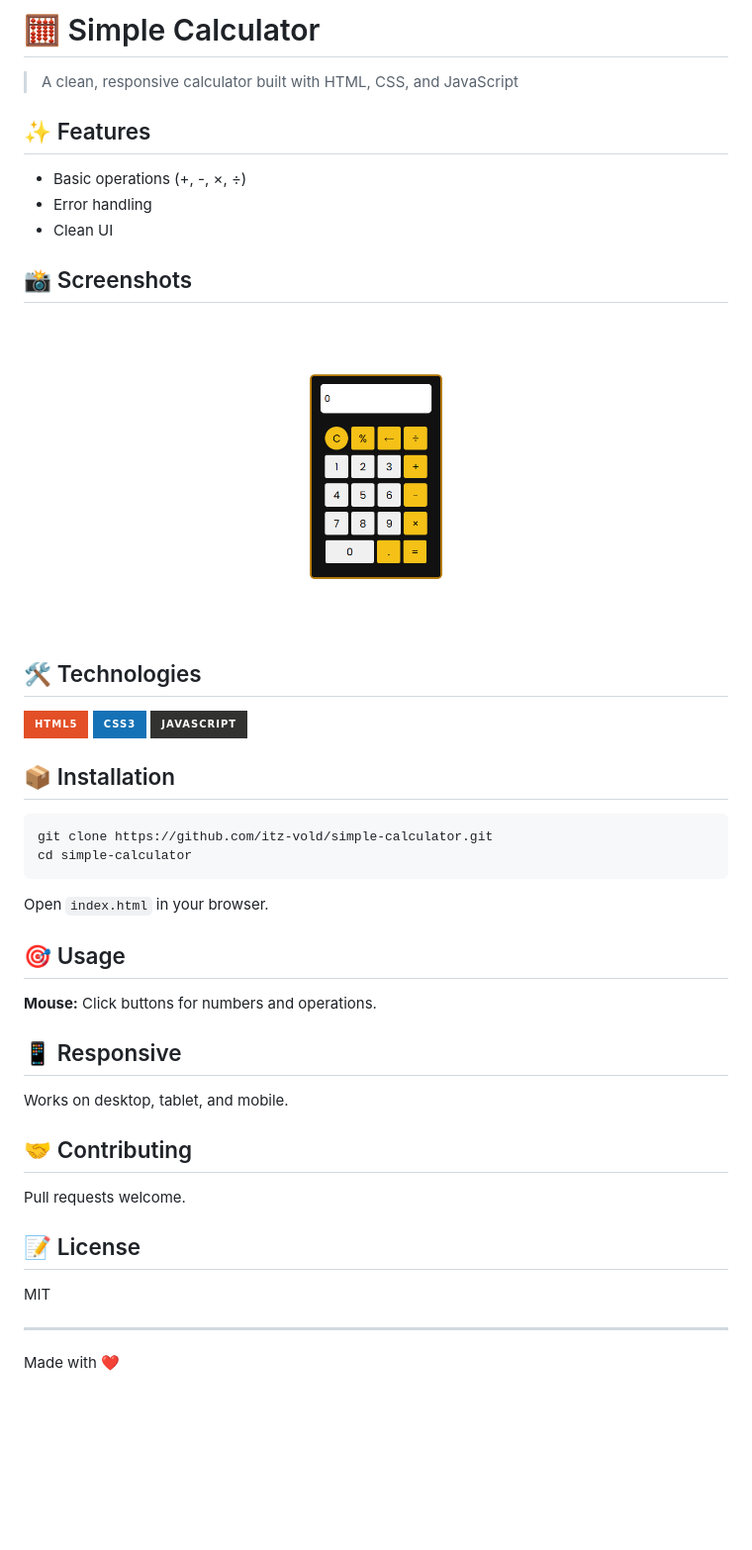
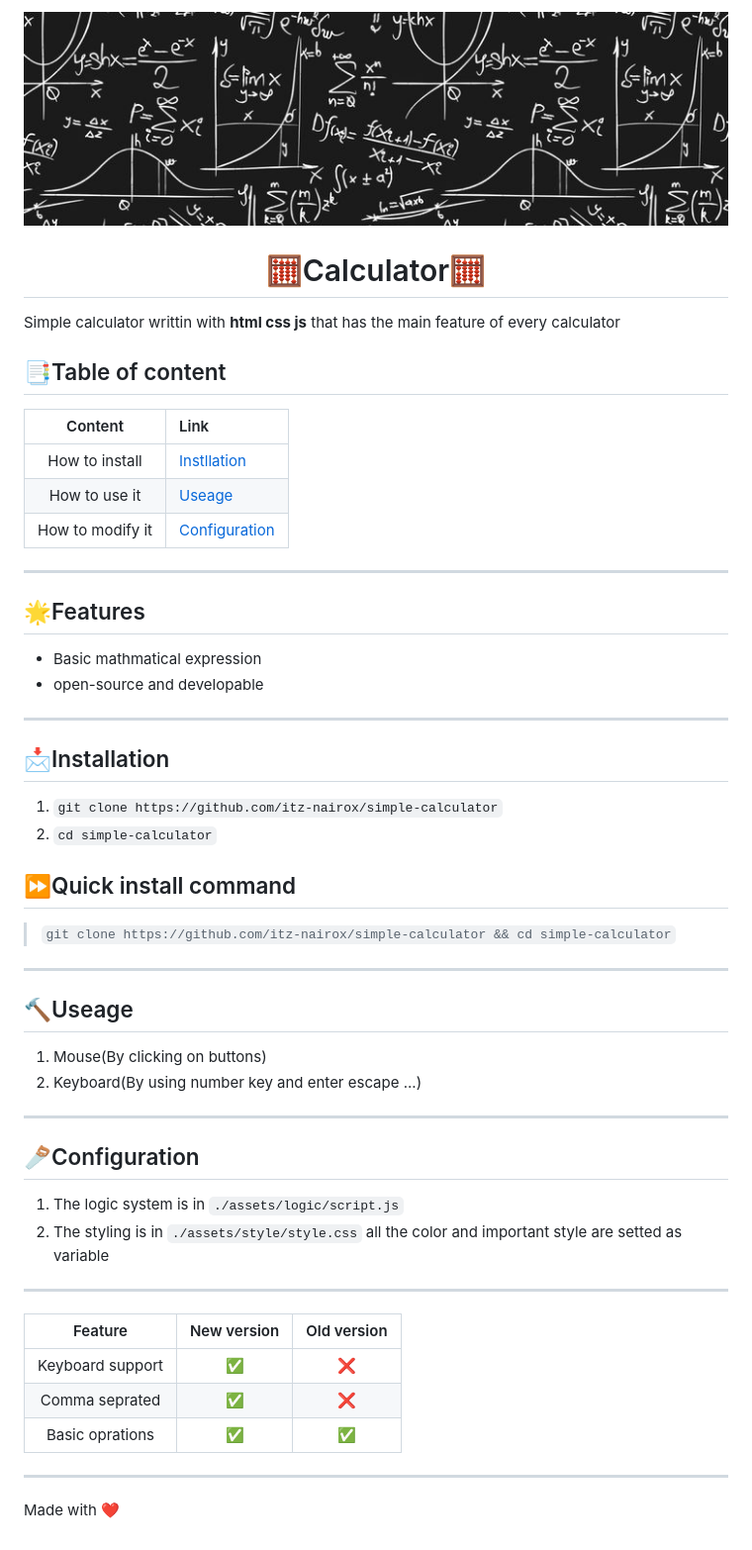
Before and after one commit to itz-nairox/simple-calculator, a Markdown page: readme.md, the part around the change. Shown at 99% size. Rendered like a GitHub page; pictures changed too: assets/screenshot/banner.jpg (added); badges without logos; blank space fills up the shorter version.

````diff
--- a/readme.md
+++ b/readme.md
@@ -1,49 +1,51 @@
-# 🧮 Simple Calculator
+![Banner](./assets/screenshot/banner.jpg)
 
-> A clean, responsive calculator built with HTML, CSS, and JavaScript
+<div align='center'><h1>🧮Calculator🧮</h1></div>
 
-## ✨ Features
+Simple calculator writtin with **html css js** that has the main feature of every calculator
 
-- Basic operations (+, -, ×, ÷)
-- Error handling
-- Clean UI
-
-
-## 📸 Screenshots
-
-![Calculator Screenshot](./assets/screenshot/screenshot.png)
-
-## 🛠️ Technologies
-
-![HTML5](https://img.shields.io/badge/html5-%23E34F26.svg?style=for-the-badge&logo=html5&logoColor=white)
-![CSS3](https://img.shields.io/badge/css3-%231572B6.svg?style=for-the-badge&logo=css3&logoColor=white)
-![JavaScript](https://img.shields.io/badge/javascript-%23323330.svg?style=for-the-badge&logo=javascript&logoColor=%23F7DF1E)
-
-## 📦 Installation
-
-```bash
-git clone https://github.com/itz-vold/simple-calculator.git
-cd simple-calculator
-```
-
-Open `index.html` in your browser.
-
-## 🎯 Usage
-
-**Mouse:** Click buttons for numbers and operations.
-
-## 📱 Responsive
-
-Works on desktop, tablet, and mobile.
-
-## 🤝 Contributing
-
-Pull requests welcome.
-
-## 📝 License
-
-MIT
+## 📑Table of content
+|Content|Link|
+|:-----:|:---|
+|How to install|[Instllation](#installation)|
+|How to use it|[Useage](#useage)|
+|How to modify it|[Configuration](#Configuration)|
 
 ---
 
+## 🌟Features
+- Basic mathmatical expression
+- open-source and developable
+
+---
+
+## 📩Installation
+1. `git clone https://github.com/itz-nairox/simple-calculator`
+2. `cd simple-calculator`
+
+## ⏩Quick install command
+
+> `git clone https://github.com/itz-nairox/simple-calculator && cd simple-calculator`
+
+---
+
+## 🔨Useage
+1. Mouse(By clicking on buttons)
+2. Keyboard(By using number key and enter escape ...)
+
+---
+
+## 🪚Configuration
+1. The logic system is in `./assets/logic/script.js`
+2. The styling is in `./assets/style/style.css` all the color and important style are setted as variable
+
+---
+
+|Feature|New version|Old version|
+|:-----:|:---------:|:---------:|
+|Keyboard support|:white_check_mark:|:x:
+|Comma seprated|:white_check_mark:|:x:
+|Basic oprations|:white_check_mark:|:white_check_mark:
+
+---
 Made with ❤️
````
